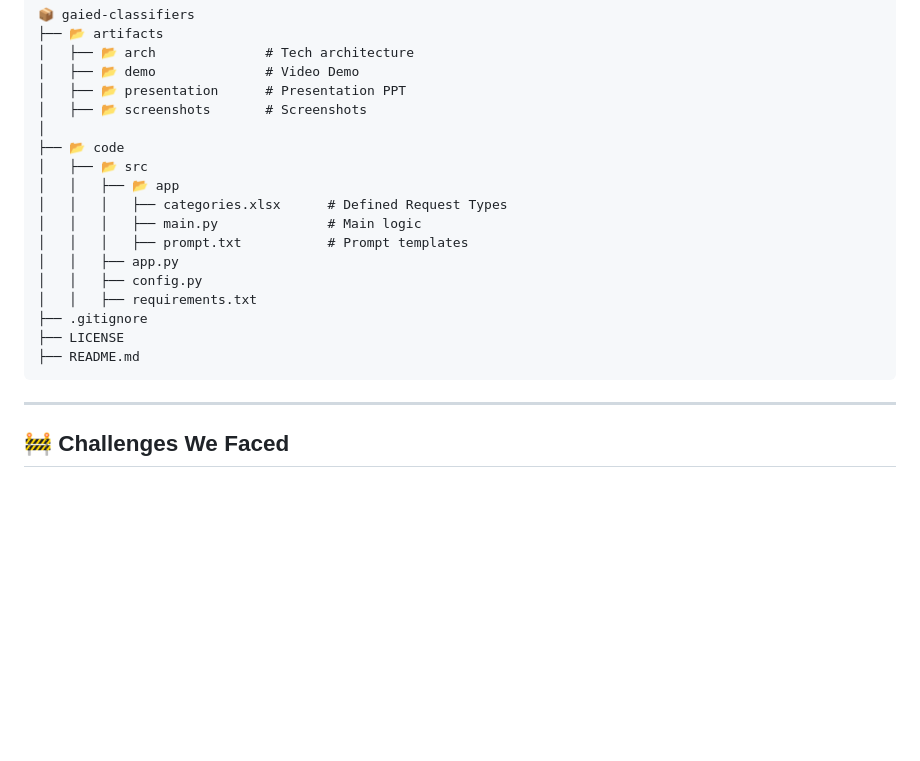
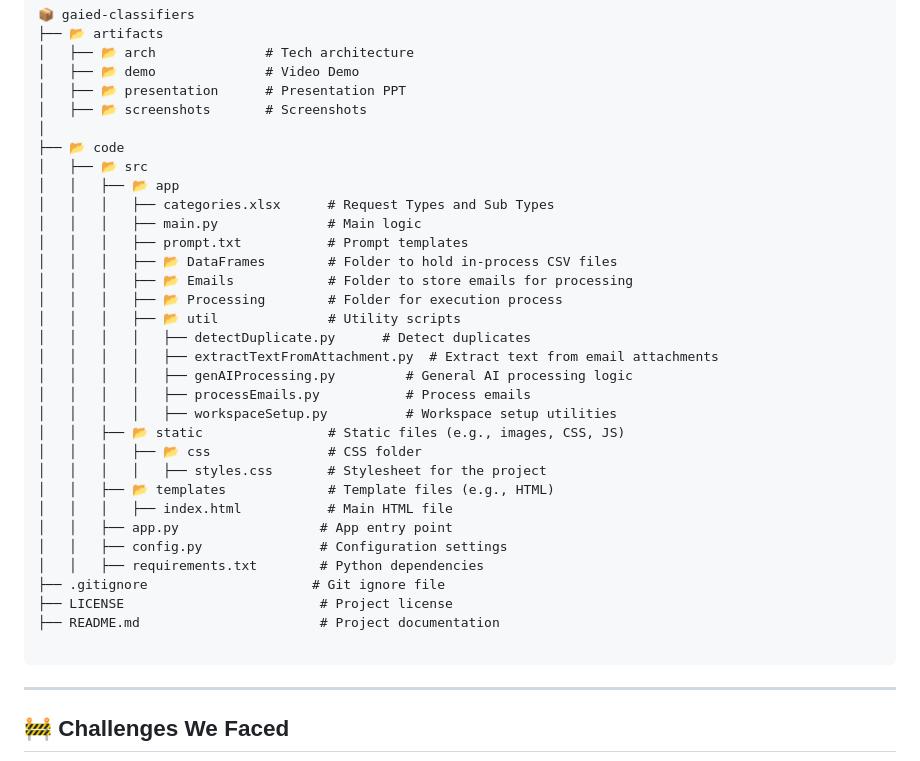
Before and after one commit to ewfx/gaied-classifiers, a Markdown page: README.md, the part around the change. Rendered like a GitHub page; blank space fills up the shorter version.

````diff
--- a/README.md
+++ b/README.md
@@ -131,15 +131,30 @@ To **automate and optimize** this workflow, we developed an **AI-powered system*
 ├── 📂 code
 │   ├── 📂 src
 │   │   ├── 📂 app
-│   │   │   ├── categories.xlsx      # Defined Request Types
+│   │   │   ├── categories.xlsx      # Request Types and Sub Types
 │   │   │   ├── main.py              # Main logic
 │   │   │   ├── prompt.txt           # Prompt templates
-│   │   ├── app.py
-│   │   ├── config.py
-│   │   ├── requirements.txt
-├── .gitignore
-├── LICENSE
-├── README.md
+│   │   │   ├── 📂 DataFrames        # Folder to hold in-process CSV files
+│   │   │   ├── 📂 Emails            # Folder to store emails for processing
+│   │   │   ├── 📂 Processing        # Folder for execution process
+│   │   │   ├── 📂 util              # Utility scripts
+│   │   │   │   ├── detectDuplicate.py      # Detect duplicates
+│   │   │   │   ├── extractTextFromAttachment.py  # Extract text from email attachments
+│   │   │   │   ├── genAIProcessing.py         # General AI processing logic
+│   │   │   │   ├── processEmails.py           # Process emails
+│   │   │   │   ├── workspaceSetup.py          # Workspace setup utilities
+│   │   ├── 📂 static                # Static files (e.g., images, CSS, JS)
+│   │   │   ├── 📂 css               # CSS folder
+│   │   │   │   ├── styles.css       # Stylesheet for the project
+│   │   ├── 📂 templates             # Template files (e.g., HTML)
+│   │   │   ├── index.html           # Main HTML file
+│   │   ├── app.py                  # App entry point
+│   │   ├── config.py               # Configuration settings
+│   │   ├── requirements.txt        # Python dependencies
+├── .gitignore                     # Git ignore file
+├── LICENSE                         # Project license
+├── README.md                       # Project documentation
+
 ```
 
 ---
````
